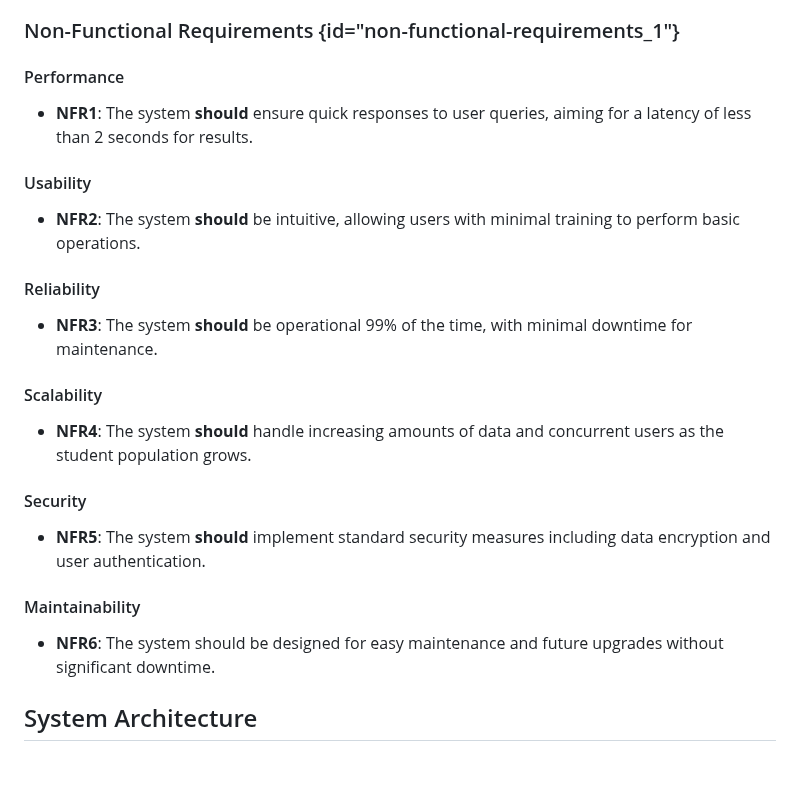
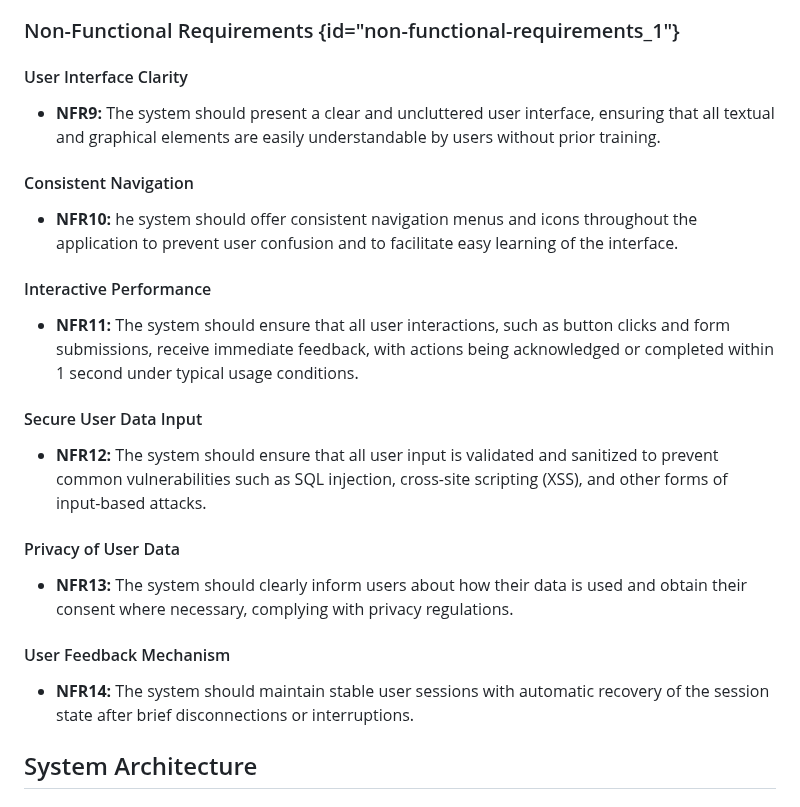
Before and after one commit to lxymahatma/PBL3, a Markdown page: Writerside/topics/Requirements-Specification-Document.md, the part around one of its changes. GitHub-like rendering; blank space fills up the shorter version.

Commit message:
added User requirements Non-functional requirements

```diff
--- a/Writerside/topics/Requirements-Specification-Document.md
+++ b/Writerside/topics/Requirements-Specification-Document.md
@@ -75,29 +75,35 @@ and [Project Proposal Glossary](Glossary.md#project-proposal "Specific Glossary
 
 ### Non-Functional Requirements {id="non-functional-requirements_1"}
 
-#### Performance
+#### User Interface Clarity
 
-* **NFR1**: The system **should** ensure quick responses to user queries, aiming for a latency of less than 2 seconds for results.
+* **NFR9:** The system should present a clear and uncluttered user interface, ensuring that all textual and graphical elements are easily
+  understandable by users without prior training.
 
-#### Usability
+#### Consistent Navigation
 
-* **NFR2**: The system **should** be intuitive, allowing users with minimal training to perform basic operations.
+* **NFR10:** he system should offer consistent navigation menus and icons throughout the application to prevent user confusion and to
+  facilitate easy learning of the interface.
 
-#### Reliability
+#### Interactive Performance
 
-* **NFR3**: The system **should** be operational 99% of the time, with minimal downtime for maintenance.
+* **NFR11:** The system should ensure that all user interactions, such as button clicks and form submissions, receive immediate feedback,
+  with actions being acknowledged or completed within 1 second under typical usage conditions.
 
-#### Scalability
+#### Secure User Data Input
 
-* **NFR4**: The system **should** handle increasing amounts of data and concurrent users as the student population grows.
+* **NFR12:** The system should ensure that all user input is validated and sanitized to prevent common vulnerabilities such as SQL
+  injection, cross-site scripting (XSS), and other forms of input-based attacks.
 
-#### Security
+#### Privacy of User Data
 
-* **NFR5**: The system **should** implement standard security measures including data encryption and user authentication.
+* **NFR13:** The system should clearly inform users about how their data is used and obtain their consent where necessary, complying with
+  privacy regulations.
 
-#### Maintainability
+#### User Feedback Mechanism
 
-* **NFR6**: The system should be designed for easy maintenance and future upgrades without significant downtime.
+* **NFR14:** The system should maintain stable user sessions with automatic recovery of the session state after brief disconnections or
+  interruptions.
 
 ## System Architecture
 
```
Also changed, not shown: other parts of Writerside/topics/Requirements-Specification-Document.md (+31 -0 lines).
